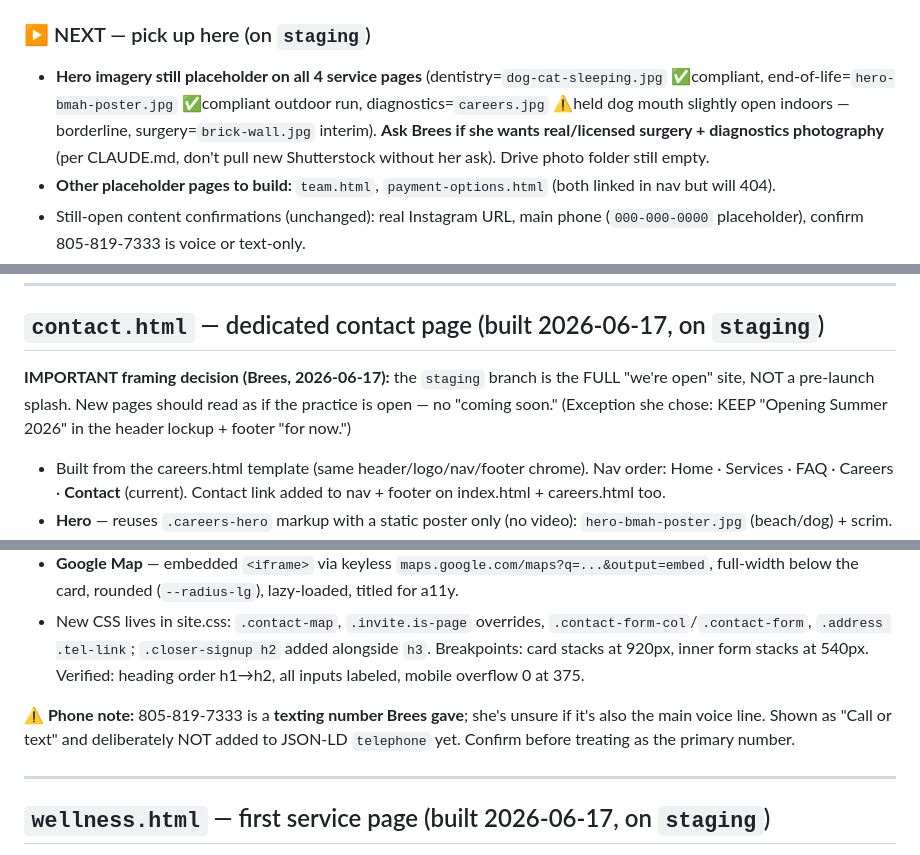
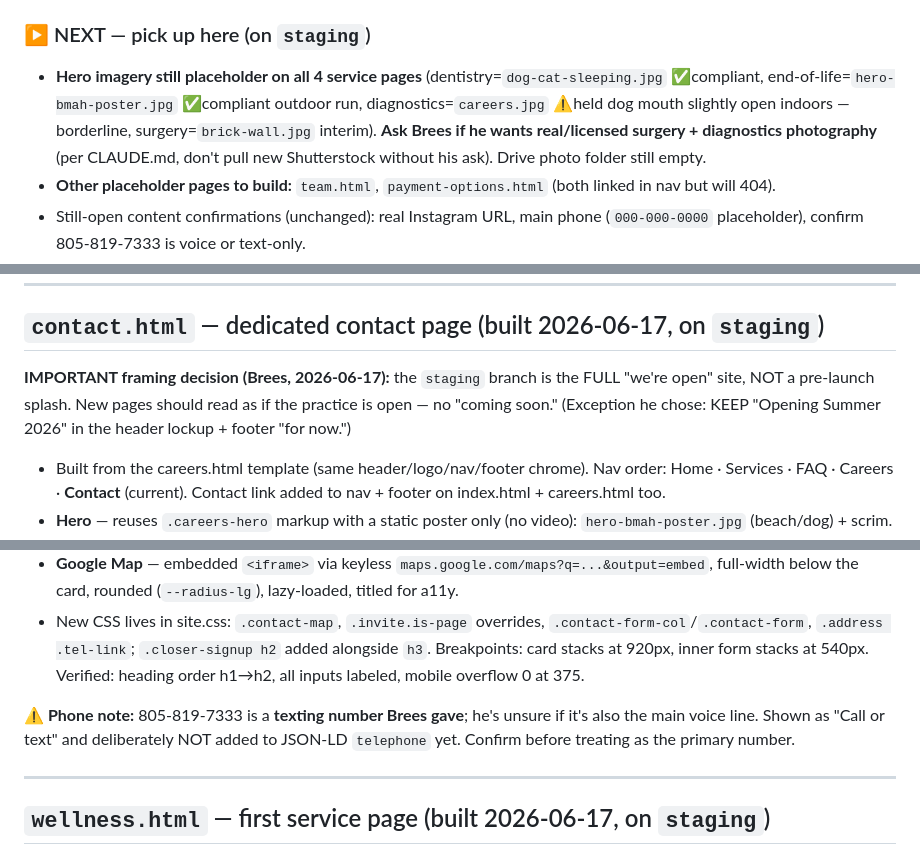
Before and after one commit to digital-brees/bonniemaraanimalhospital, a Markdown page: session-notes.md, 3 parts joined by grey strips. Rendered like a GitHub page.

```diff
--- a/session-notes.md
+++ b/session-notes.md
@@ -55,7 +55,7 @@ Brees feedback pass. Done:
 - **Media-rule fix — surgery hero.** It was reusing `careers-hero-poster.jpg`, which shows a **staff face in-clinic** + a **dog mouth-open indoors** (violates 2 CLAUDE.md image rules). Swapped to the compliant **`brick-wall.jpg`** (paw-in-brick; echoes the homepage motif) as an interim placeholder. Hero `<img>` + `<link rel=preload>` both updated.
 
 ### ▶ NEXT — pick up here (on `staging`)
-- **Hero imagery still placeholder on all 4 service pages** (dentistry=`dog-cat-sleeping.jpg` ✅compliant, end-of-life=`hero-bmah-poster.jpg` ✅compliant outdoor run, diagnostics=`careers.jpg` ⚠️held dog mouth slightly open indoors — borderline, surgery=`brick-wall.jpg` interim). **Ask Brees if she wants real/licensed surgery + diagnostics photography** (per CLAUDE.md, don't pull new Shutterstock without her ask). Drive photo folder still empty.
+- **Hero imagery still placeholder on all 4 service pages** (dentistry=`dog-cat-sleeping.jpg` ✅compliant, end-of-life=`hero-bmah-poster.jpg` ✅compliant outdoor run, diagnostics=`careers.jpg` ⚠️held dog mouth slightly open indoors — borderline, surgery=`brick-wall.jpg` interim). **Ask Brees if he wants real/licensed surgery + diagnostics photography** (per CLAUDE.md, don't pull new Shutterstock without his ask). Drive photo folder still empty.
 - **Other placeholder pages to build:** `team.html`, `payment-options.html` (both linked in nav but will 404).
 - Still-open content confirmations (unchanged): real Instagram URL, main phone (`000-000-0000` placeholder), confirm 805-819-7333 is voice or text-only.
 - Wire a **Vercel preview URL** for `staging` so Brees has a shareable non-live link.
@@ -131,14 +131,14 @@ Brees feedback pass. Done:
 
 ## `contact.html` — dedicated contact page (built 2026-06-17, on `staging`)
 
-**IMPORTANT framing decision (Brees, 2026-06-17):** the `staging` branch is the FULL "we're open" site, NOT a pre-launch splash. New pages should read as if the practice is open — no "coming soon." (Exception she chose: KEEP "Opening Summer 2026" in the header lockup + footer "for now.")
+**IMPORTANT framing decision (Brees, 2026-06-17):** the `staging` branch is the FULL "we're open" site, NOT a pre-launch splash. New pages should read as if the practice is open — no "coming soon." (Exception he chose: KEEP "Opening Summer 2026" in the header lockup + footer "for now.")
 - Built from the careers.html template (same header/logo/nav/footer chrome). Nav order: Home · Services · FAQ · Careers · **Contact** (current). Contact link added to nav + footer on index.html + careers.html too.
 - **Hero** — reuses `.careers-hero` markup with a static poster only (no video): `hero-bmah-poster.jpg` (beach/dog) + scrim. Eyebrow "Get in touch", h1 "We can't wait to *meet you.*" (verbatim from splash invite).
 - **Visit-us card** (`.invite.is-page`, balanced 1fr/1fr) — left: clickable address → Google Maps directions + 4-cell info grid **Hours / Phone (805-819-7333, "Call or text") / Patients / Visits** (the old "Opening — date TBD" cell was replaced by Phone to read open). Right: **"Send us a message."** form card (`.contact-form-col`, white paper card) → JotForm `261675891444165`.
 - **Google Map** — embedded `<iframe>` via keyless `maps.google.com/maps?q=...&output=embed`, full-width below the card, rounded (`--radius-lg`), lazy-loaded, titled for a11y.
 - New CSS lives in site.css: `.contact-map`, `.invite.is-page` overrides, `.contact-form-col`/`.contact-form`, `.address .tel-link`; `.closer-signup h2` added alongside `h3`. Breakpoints: card stacks at 920px, inner form stacks at 540px. Verified: heading order h1→h2, all inputs labeled, mobile overflow 0 at 375.
 
-**⚠️ Phone note:** 805-819-7333 is a **texting number Brees gave**; she's unsure if it's also the main voice line. Shown as "Call or text" and deliberately NOT added to JSON-LD `telephone` yet. Confirm before treating as the primary number.
+**⚠️ Phone note:** 805-819-7333 is a **texting number Brees gave**; he's unsure if it's also the main voice line. Shown as "Call or text" and deliberately NOT added to JSON-LD `telephone` yet. Confirm before treating as the primary number.
 
 ---
 
```
Also changed, not shown: other parts of session-notes.md (+6 -6 lines).
